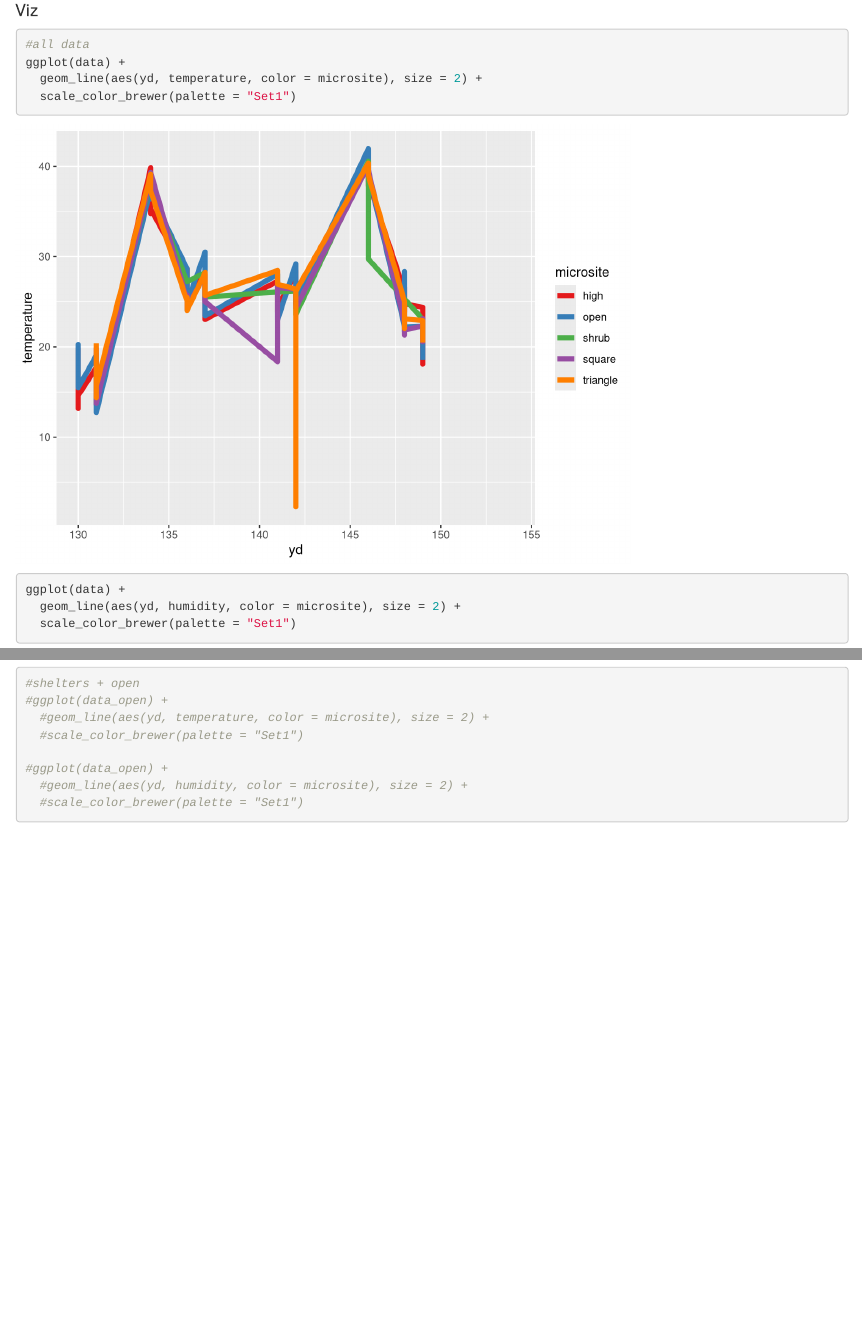
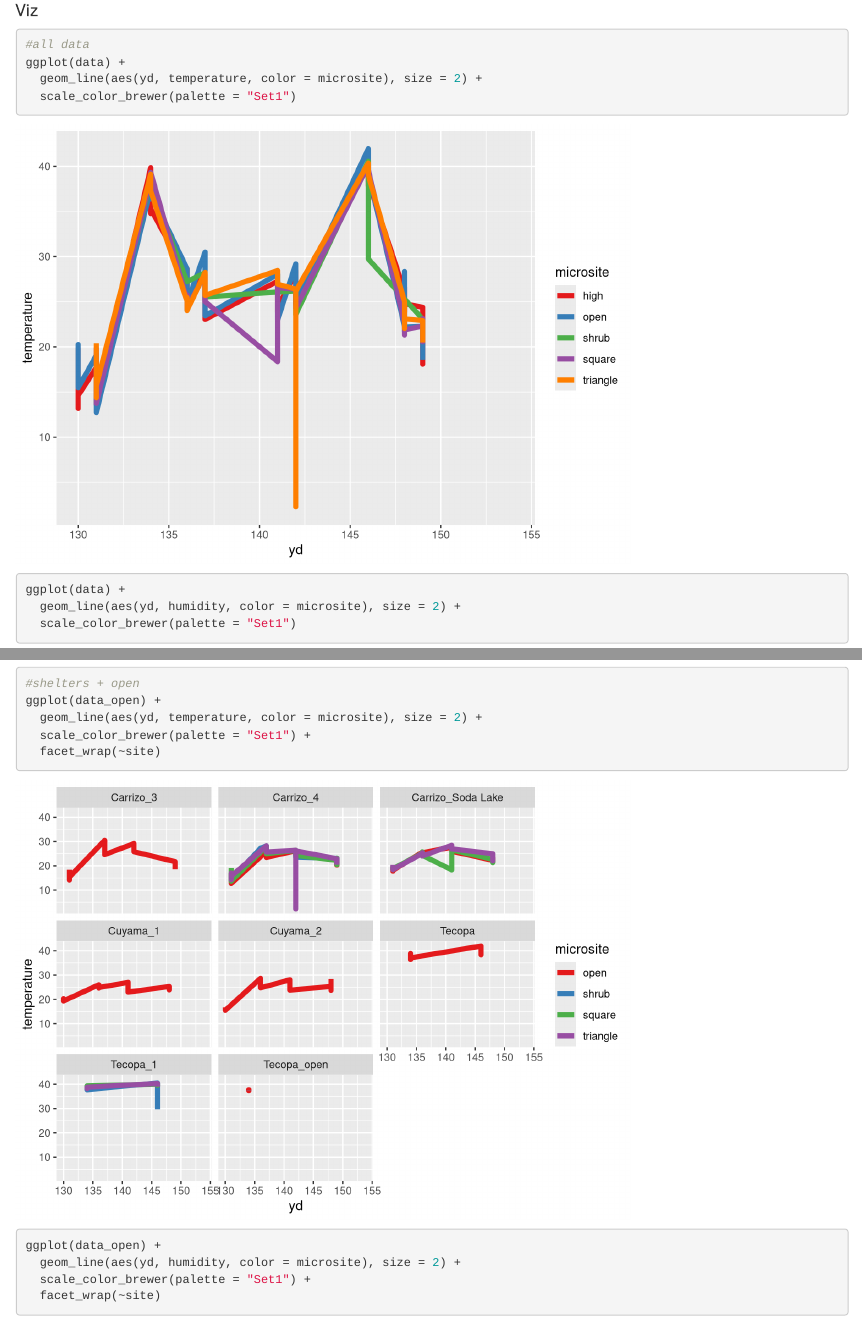
Before and after one commit to zenrabbit/Microclimate_contrasts, an R Markdown document (index.Rmd): the page in a window 1100 px wide, from 420 px down, and a second part further down, joined at a grey line. Rendered offline with R 4.5, knitr and Pandoc, with nearby package versions.

Commit message:
open data

````diff
--- a/index.Rmd
+++ b/index.Rmd
@@ -84,12 +84,14 @@ ggplot(ng) +
 
 
 #shelters + open
-#ggplot(data_open) +
-  #geom_line(aes(yd, temperature, color = microsite), size = 2) +
-  #scale_color_brewer(palette = "Set1")
+ggplot(data_open) +
+  geom_line(aes(yd, temperature, color = microsite), size = 2) +
+  scale_color_brewer(palette = "Set1") +
+  facet_wrap(~site)
 
-#ggplot(data_open) +
-  #geom_line(aes(yd, humidity, color = microsite), size = 2) +
-  #scale_color_brewer(palette = "Set1")
+ggplot(data_open) +
+  geom_line(aes(yd, humidity, color = microsite), size = 2) +
+  scale_color_brewer(palette = "Set1") +
+  facet_wrap(~site)
 
 ```
````
